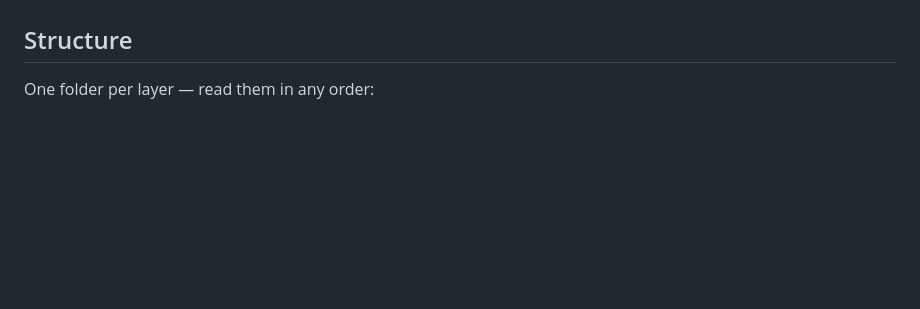
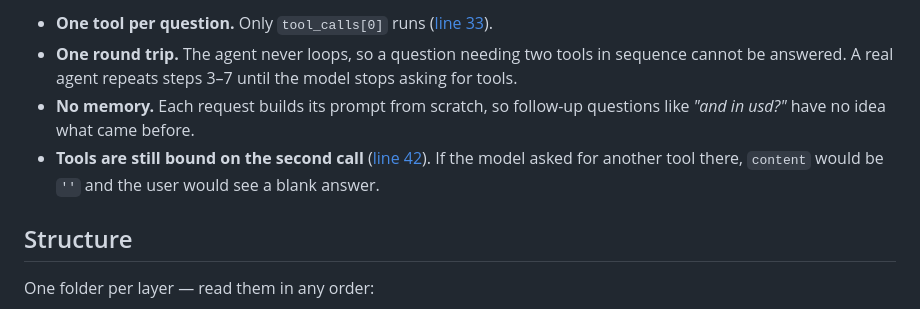
Before and after one commit to sravanipamu/mcp-tutor-agent, a Markdown page: README.md, the part around one of its changes. GitHub-like rendering; blank space fills up the shorter version.

```diff
--- a/README.md
+++ b/README.md
@@ -157,3 +235,12 @@ behind MCP.
+- **One tool per question.** Only `tool_calls[0]` runs ([line 33](src/agent/chat_agent.py#L33)).
+- **One round trip.** The agent never loops, so a question needing two tools in
+  sequence cannot be answered. A real agent repeats steps 3–7 until the model
+  stops asking for tools.
+- **No memory.** Each request builds its prompt from scratch, so follow-up
+  questions like *"and in usd?"* have no idea what came before.
+- **Tools are still bound on the second call** ([line 42](src/agent/chat_agent.py#L42)). If
+  the model asked for another tool there, `content` would be `''` and the user
+  would see a blank answer.
 
 ## Structure
 
```
Also changed, not shown: other parts of README.md (+83 -5 lines).
